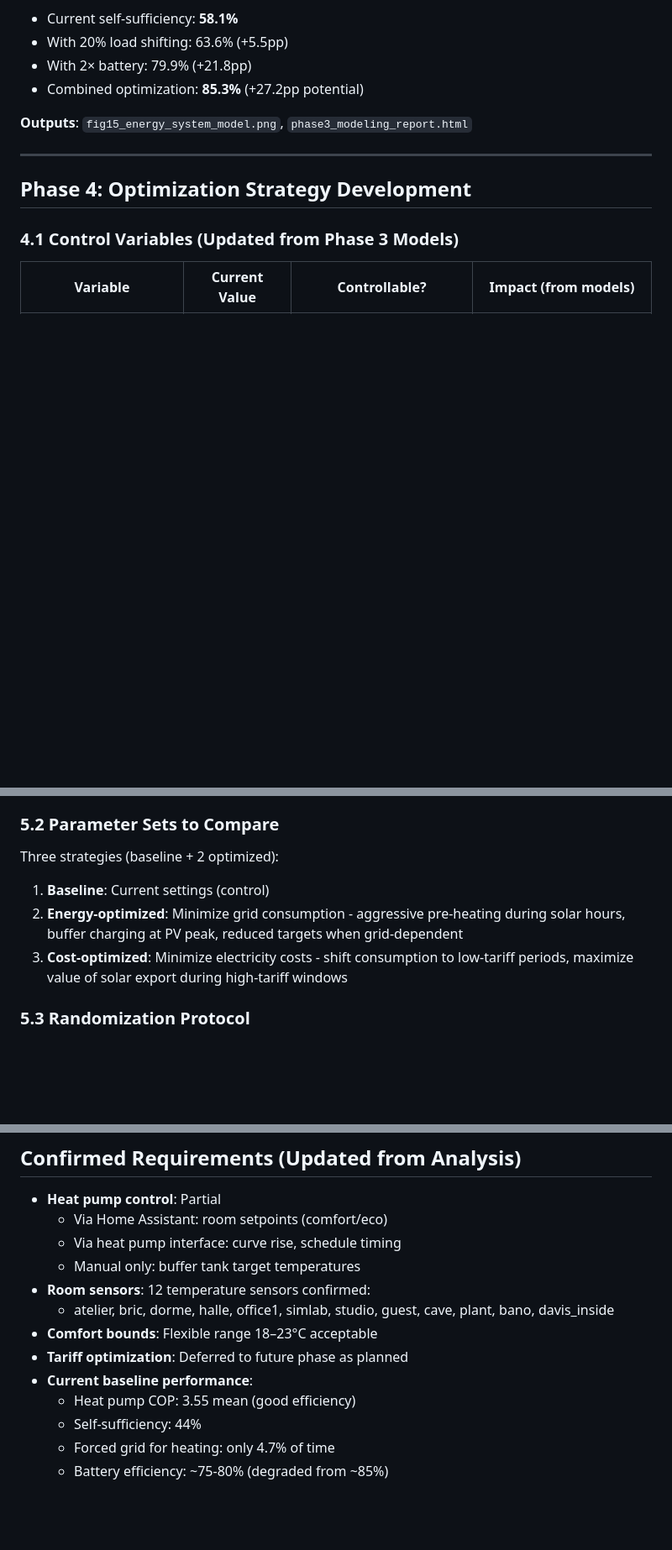
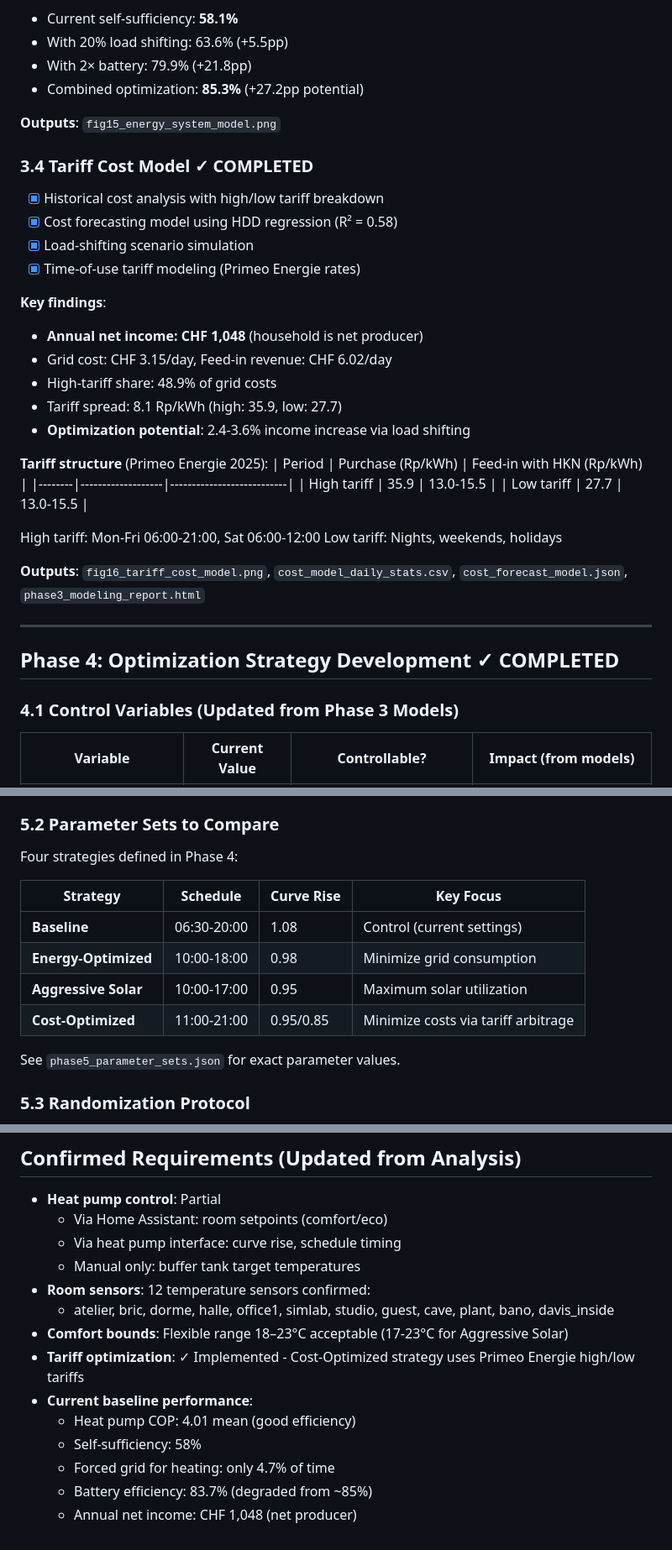
Before and after one commit to nim-stata-test/estat, a Markdown page: PRD.md, 3 parts joined by grey strips. Shown at 84% size. GitHub-like rendering; blank space fills up the shorter version.

```diff
--- a/PRD.md
+++ b/PRD.md
@@ -203,11 +208,35 @@ Investigation of Feb-Mar 2025 deep-discharge event (faulty inverter).
 - With 2× battery: 79.9% (+21.8pp)
 - Combined optimization: **85.3%** (+27.2pp potential)
 
-**Outputs**: `fig15_energy_system_model.png`, `phase3_modeling_report.html`
+**Outputs**: `fig15_energy_system_model.png`
+
+### 3.4 Tariff Cost Model ✓ COMPLETED
+- [x] Historical cost analysis with high/low tariff breakdown
+- [x] Cost forecasting model using HDD regression (R² = 0.58)
+- [x] Load-shifting scenario simulation
+- [x] Time-of-use tariff modeling (Primeo Energie rates)
+
+**Key findings**:
+- **Annual net income: CHF 1,048** (household is net producer)
+- Grid cost: CHF 3.15/day, Feed-in revenue: CHF 6.02/day
+- High-tariff share: 48.9% of grid costs
+- Tariff spread: 8.1 Rp/kWh (high: 35.9, low: 27.7)
+- **Optimization potential**: 2.4-3.6% income increase via load shifting
+
+**Tariff structure** (Primeo Energie 2025):
+| Period | Purchase (Rp/kWh) | Feed-in with HKN (Rp/kWh) |
+|--------|-------------------|---------------------------|
+| High tariff | 35.9 | 13.0-15.5 |
+| Low tariff | 27.7 | 13.0-15.5 |
+
+High tariff: Mon-Fri 06:00-21:00, Sat 06:00-12:00
+Low tariff: Nights, weekends, holidays
+
+**Outputs**: `fig16_tariff_cost_model.png`, `cost_model_daily_stats.csv`, `cost_forecast_model.json`, `phase3_modeling_report.html`
 
 ---
 
-## Phase 4: Optimization Strategy Development
+## Phase 4: Optimization Strategy Development ✓ COMPLETED
 
 ### 4.1 Control Variables (Updated from Phase 3 Models)
 | Variable | Current Value | Controllable? | Impact (from models) |
@@ -274,9 +323,15 @@ Investigation of Feb-Mar 2025 deep-discharge event (faulty inverter).
 
 ### 5.2 Parameter Sets to Compare
-Three strategies (baseline + 2 optimized):
-1. **Baseline**: Current settings (control)
-2. **Energy-optimized**: Minimize grid consumption - aggressive pre-heating during solar hours, buffer charging at PV peak, reduced targets when grid-dependent
-3. **Cost-optimized**: Minimize electricity costs - shift consumption to low-tariff periods, maximize value of solar export during high-tariff windows
+Four strategies defined in Phase 4:
+
+| Strategy | Schedule | Curve Rise | Key Focus |
+|----------|----------|------------|-----------|
+| **Baseline** | 06:30-20:00 | 1.08 | Control (current settings) |
+| **Energy-Optimized** | 10:00-18:00 | 0.98 | Minimize grid consumption |
+| **Aggressive Solar** | 10:00-17:00 | 0.95 | Maximum solar utilization |
+| **Cost-Optimized** | 11:00-21:00 | 0.95/0.85 | Minimize costs via tariff arbitrage |
+
+See `phase5_parameter_sets.json` for exact parameter values.
 
 ### 5.3 Randomization Protocol
 - [ ] Generate randomized schedule assigning each 3-5 day block to a condition
@@ -349,10 +407,11 @@ Three strategies (baseline + 2 optimized):
   - Manual only: buffer tank target temperatures
 - **Room sensors**: 12 temperature sensors confirmed:
   - atelier, bric, dorme, halle, office1, simlab, studio, guest, cave, plant, bano, davis_inside
-- **Comfort bounds**: Flexible range 18–23°C acceptable
-- **Tariff optimization**: Deferred to future phase as planned
+- **Comfort bounds**: Flexible range 18–23°C acceptable (17-23°C for Aggressive Solar)
+- **Tariff optimization**: ✓ Implemented - Cost-Optimized strategy uses Primeo Energie high/low tariffs
 - **Current baseline performance**:
-  - Heat pump COP: 3.55 mean (good efficiency)
-  - Self-sufficiency: 44%
+  - Heat pump COP: 4.01 mean (good efficiency)
+  - Self-sufficiency: 58%
   - Forced grid for heating: only 4.7% of time
-  - Battery efficiency: ~75-80% (degraded from ~85%)
+  - Battery efficiency: 83.7% (degraded from ~85%)
+  - Annual net income: CHF 1,048 (net producer)
```
Also changed, not shown: other parts of PRD.md (+61 -33 lines).
